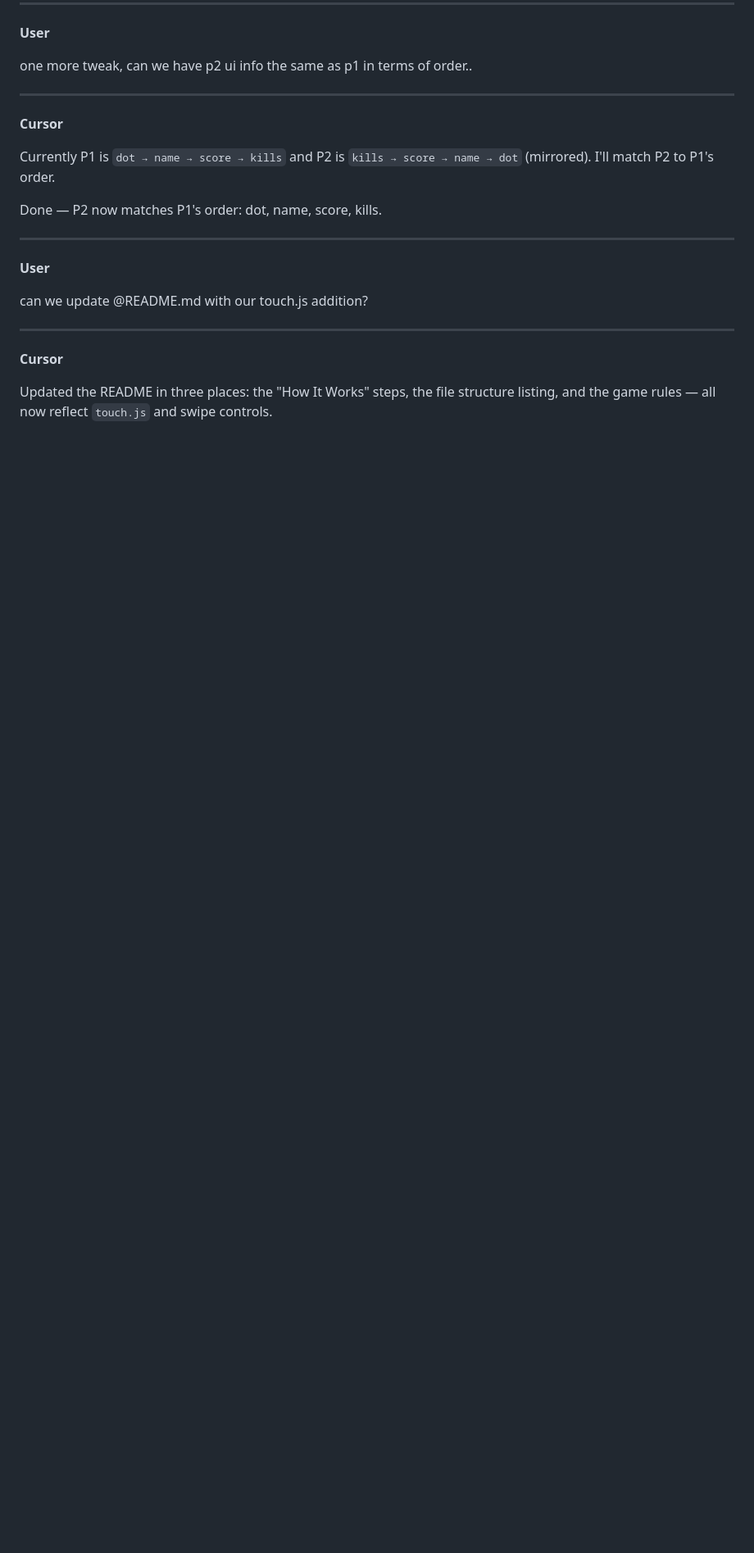
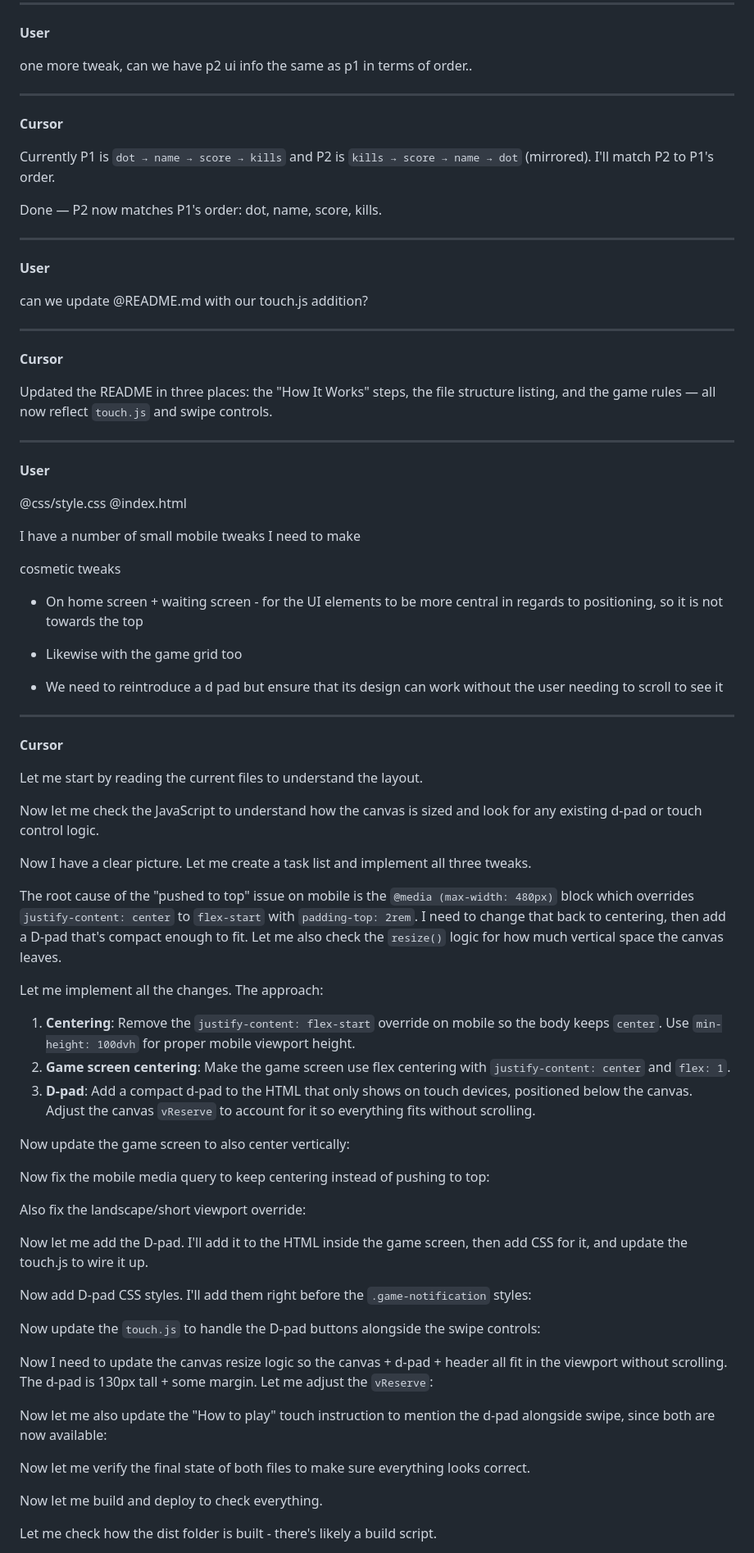
Before and after one commit to lexfefegha/grid-wars, a Markdown page: prompts2.md, the part around one of its changes. Shown at 82% size. Drawn GitHub-style; blank space fills up the shorter version.

Commit message:
added prompts2 merged

```diff
--- a/prompts2.md
+++ b/prompts2.md
@@ -427,3 +427,60 @@ can we update @README.md with our touch.js addition?
 **Cursor**
 
 Updated the README in three places: the "How It Works" steps, the file structure listing, and the game rules — all now reflect `touch.js` and swipe controls.
+
+---
+
+**User**
+
+@css/style.css @index.html
+
+I have a number of small mobile tweaks I need to make
+
+cosmetic tweaks
+
+- On home screen + waiting screen - for the UI elements to be more central in regards to positioning, so it is not towards the top
+
+- Likewise with the game grid too
+
+- We need to reintroduce a d pad but ensure that its design can work without the user needing to scroll to see it
+
+---
+
+**Cursor**
+
+Let me start by reading the current files to understand the layout.
+
+Now let me check the JavaScript to understand how the canvas is sized and look for any existing d-pad or touch control logic.
+
+Now I have a clear picture. Let me create a task list and implement all three tweaks.
+
+The root cause of the "pushed to top" issue on mobile is the `@media (max-width: 480px)` block which overrides `justify-content: center` to `flex-start` with `padding-top: 2rem`. I need to change that back to centering, then add a D-pad that's compact enough to fit. Let me also check the `resize()` logic for how much vertical space the canvas leaves.
+
+Let me implement all the changes. The approach:
+
+1. **Centering**: Remove the `justify-content: flex-start` override on mobile so the body keeps `center`. Use `min-height: 100dvh` for proper mobile viewport height.
+2. **Game screen centering**: Make the game screen use flex centering with `justify-content: center` and `flex: 1`.
+3. **D-pad**: Add a compact d-pad to the HTML that only shows on touch devices, positioned below the canvas. Adjust the canvas `vReserve` to account for it so everything fits without scrolling.
+
+Now update the game screen to also center vertically:
+
+Now fix the mobile media query to keep centering instead of pushing to top:
+
+Also fix the landscape/short viewport override:
+
+Now let me add the D-pad. I'll add it to the HTML inside the game screen, then add CSS for it, and update the touch.js to wire it up.
+
+Now add D-pad CSS styles. I'll add them right before the `.game-notification` styles:
+
+Now update the `touch.js` to handle the D-pad buttons alongside the swipe controls:
+
+Now I need to update the canvas resize logic so the canvas + d-pad + header all fit in the viewport without scrolling. The d-pad is 130px tall + some margin. Let me adjust the `vReserve`:
+
+Now let me also update the "How to play" touch instruction to mention the d-pad alongside swipe, since both are now available:
+
+Now let me verify the final state of both files to make sure everything looks correct.
+
+Now let me build and deploy to check everything.
+
+Let me check how the dist folder is built - there's likely a build script.
+
```
Also changed, not shown: other parts of prompts2.md (+19 -0 lines).
